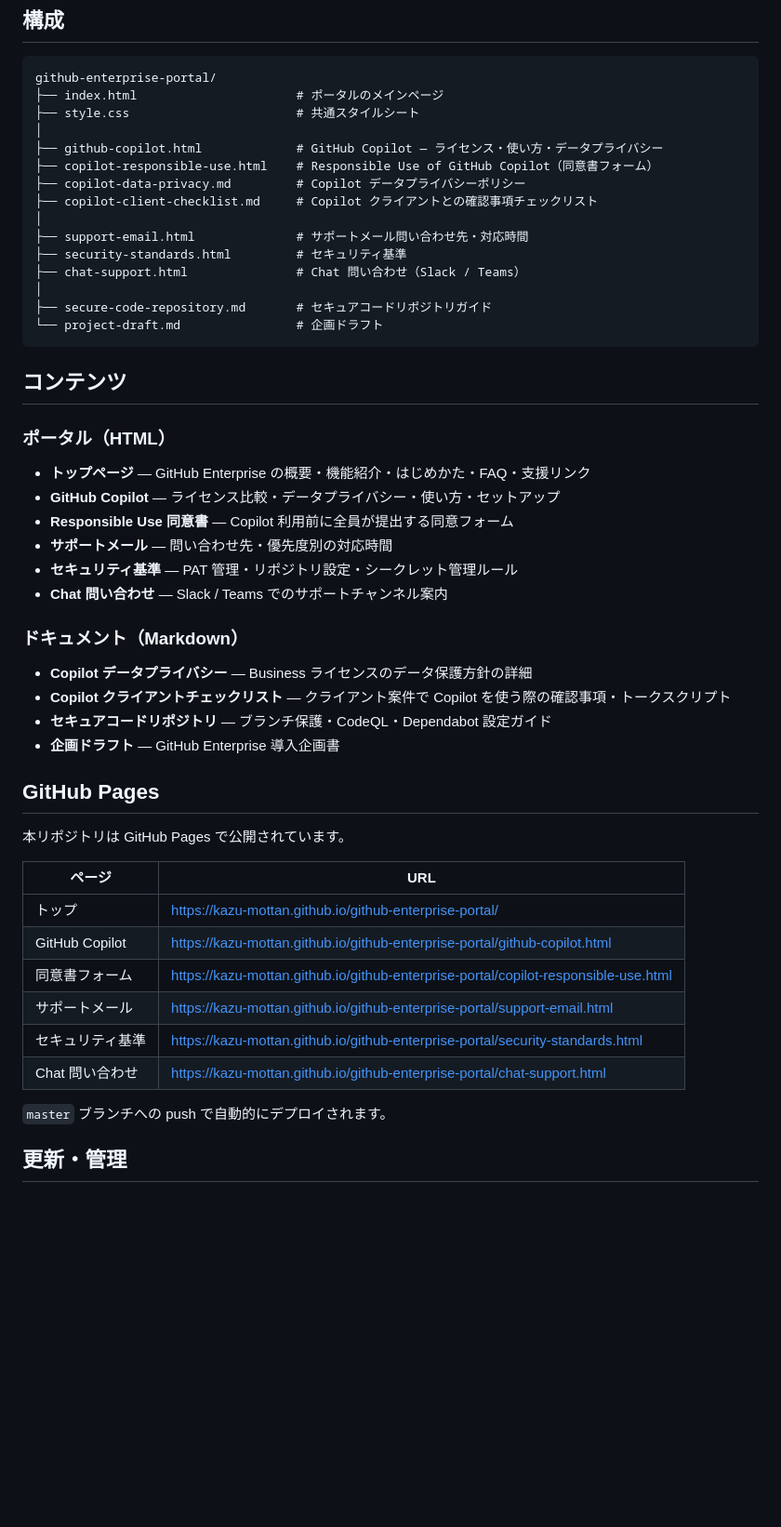
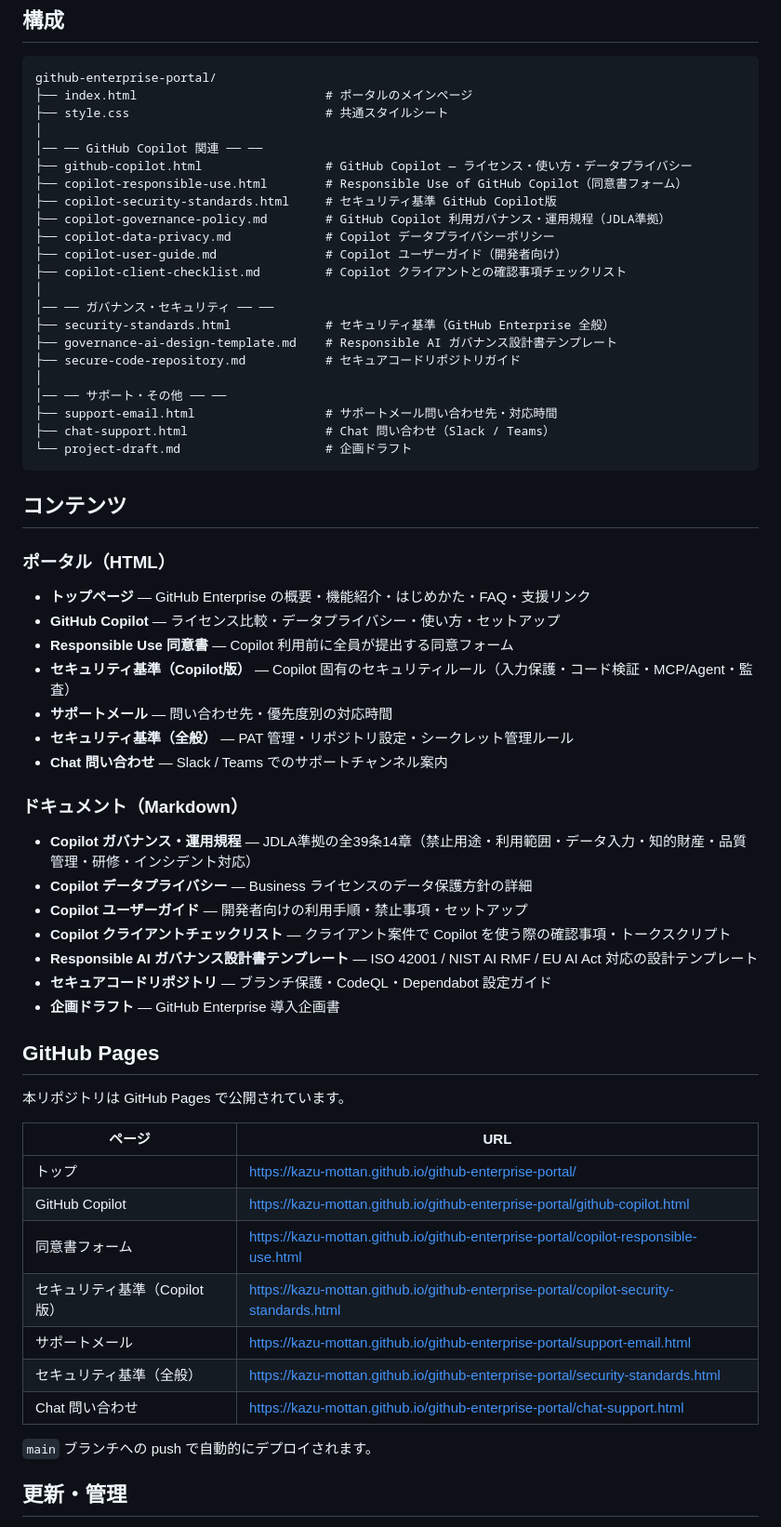
Before and after one commit to kazu-mottan/github-enterprise-portal, a Markdown page: README.md, the part around the change. Shown at 93% size. Rendered like a GitHub page; blank space fills up the shorter version.

Commit message:
Update README with new Copilot governance and security docs
Co-Authored-By: Claude Opus 4.6 (1M context) <noreply@anthropic.com>

````diff
--- a/README.md
+++ b/README.md
@@ -10,20 +10,27 @@
 
 ```
 github-enterprise-portal/
-├── index.html                      # ポータルのメインページ
-├── style.css                       # 共通スタイルシート
+├── index.html                          # ポータルのメインページ
+├── style.css                           # 共通スタイルシート
 │
-├── github-copilot.html             # GitHub Copilot — ライセンス・使い方・データプライバシー
-├── copilot-responsible-use.html    # Responsible Use of GitHub Copilot（同意書フォーム）
-├── copilot-data-privacy.md         # Copilot データプライバシーポリシー
-├── copilot-client-checklist.md     # Copilot クライアントとの確認事項チェックリスト
+│── ── GitHub Copilot 関連 ── ──
+├── github-copilot.html                 # GitHub Copilot — ライセンス・使い方・データプライバシー
+├── copilot-responsible-use.html        # Responsible Use of GitHub Copilot（同意書フォーム）
+├── copilot-security-standards.html     # セキュリティ基準 GitHub Copilot版
+├── copilot-governance-policy.md        # GitHub Copilot 利用ガバナンス・運用規程（JDLA準拠）
+├── copilot-data-privacy.md             # Copilot データプライバシーポリシー
+├── copilot-user-guide.md               # Copilot ユーザーガイド（開発者向け）
+├── copilot-client-checklist.md         # Copilot クライアントとの確認事項チェックリスト
 │
-├── support-email.html              # サポートメール問い合わせ先・対応時間
-├── security-standards.html         # セキュリティ基準
-├── chat-support.html               # Chat 問い合わせ（Slack / Teams）
+│── ── ガバナンス・セキュリティ ── ──
+├── security-standards.html             # セキュリティ基準（GitHub Enterprise 全般）
+├── governance-ai-design-template.md    # Responsible AI ガバナンス設計書テンプレート
+├── secure-code-repository.md           # セキュアコードリポジトリガイド
 │
-├── secure-code-repository.md       # セキュアコードリポジトリガイド
-└── project-draft.md                # 企画ドラフト
+│── ── サポート・その他 ── ──
+├── support-email.html                  # サポートメール問い合わせ先・対応時間
+├── chat-support.html                   # Chat 問い合わせ（Slack / Teams）
+└── project-draft.md                    # 企画ドラフト
 ```
 
 ## コンテンツ
@@ -32,13 +39,17 @@ github-enterprise-portal/
 - **トップページ** — GitHub Enterprise の概要・機能紹介・はじめかた・FAQ・支援リンク
 - **GitHub Copilot** — ライセンス比較・データプライバシー・使い方・セットアップ
 - **Responsible Use 同意書** — Copilot 利用前に全員が提出する同意フォーム
+- **セキュリティ基準（Copilot版）** — Copilot 固有のセキュリティルール（入力保護・コード検証・MCP/Agent・監査）
 - **サポートメール** — 問い合わせ先・優先度別の対応時間
-- **セキュリティ基準** — PAT 管理・リポジトリ設定・シークレット管理ルール
+- **セキュリティ基準（全般）** — PAT 管理・リポジトリ設定・シークレット管理ルール
 - **Chat 問い合わせ** — Slack / Teams でのサポートチャンネル案内
 
 ### ドキュメント（Markdown）
+- **Copilot ガバナンス・運用規程** — JDLA準拠の全39条14章（禁止用途・利用範囲・データ入力・知的財産・品質管理・研修・インシデント対応）
 - **Copilot データプライバシー** — Business ライセンスのデータ保護方針の詳細
+- **Copilot ユーザーガイド** — 開発者向けの利用手順・禁止事項・セットアップ
 - **Copilot クライアントチェックリスト** — クライアント案件で Copilot を使う際の確認事項・トークスクリプト
+- **Responsible AI ガバナンス設計書テンプレート** — ISO 42001 / NIST AI RMF / EU AI Act 対応の設計テンプレート
 - **セキュアコードリポジトリ** — ブランチ保護・CodeQL・Dependabot 設定ガイド
 - **企画ドラフト** — GitHub Enterprise 導入企画書
 
@@ -51,11 +62,12 @@ github-enterprise-portal/
 | トップ | https://kazu-mottan.github.io/github-enterprise-portal/ |
 | GitHub Copilot | https://kazu-mottan.github.io/github-enterprise-portal/github-copilot.html |
 | 同意書フォーム | https://kazu-mottan.github.io/github-enterprise-portal/copilot-responsible-use.html |
+| セキュリティ基準（Copilot版） | https://kazu-mottan.github.io/github-enterprise-portal/copilot-security-standards.html |
 | サポートメール | https://kazu-mottan.github.io/github-enterprise-portal/support-email.html |
-| セキュリティ基準 | https://kazu-mottan.github.io/github-enterprise-portal/security-standards.html |
+| セキュリティ基準（全般） | https://kazu-mottan.github.io/github-enterprise-portal/security-standards.html |
 | Chat 問い合わせ | https://kazu-mottan.github.io/github-enterprise-portal/chat-support.html |
 
-`master` ブランチへの push で自動的にデプロイされます。
+`main` ブランチへの push で自動的にデプロイされます。
 
 ## 更新・管理
 
````
